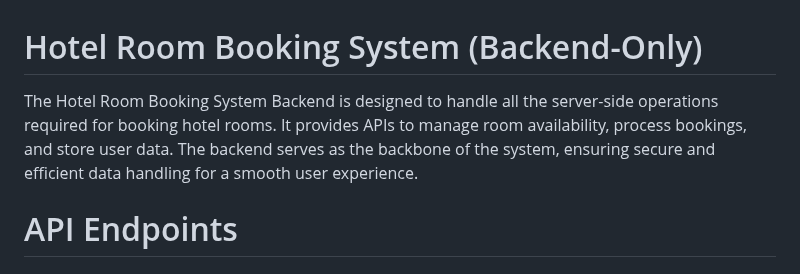
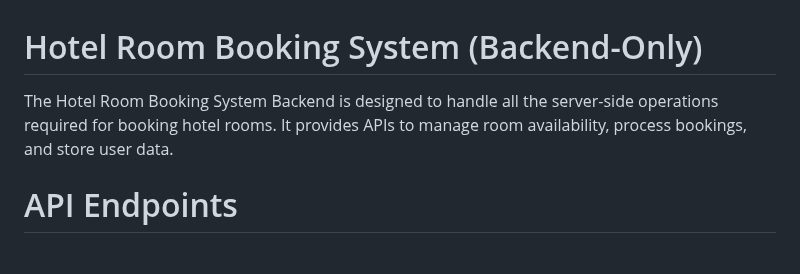
Before and after one commit to Abderrahanebamekki/Hotel-Room-Booking-System, a Markdown page: README.md, the part around the change. Drawn GitHub-style.

```diff
--- a/README.md
+++ b/README.md
@@ -1,5 +1,5 @@
 # Hotel Room Booking System (Backend-Only)
-The Hotel Room Booking System Backend is designed to handle all the server-side operations required for booking hotel rooms. It provides APIs to manage room availability, process bookings, and store user data. The backend serves as the backbone of the system, ensuring secure and efficient data handling for a smooth user experience.
+The Hotel Room Booking System Backend is designed to handle all the server-side operations required for booking hotel rooms. It provides APIs to manage room availability, process bookings, and store user data.
 
 # API Endpoints
 
```
